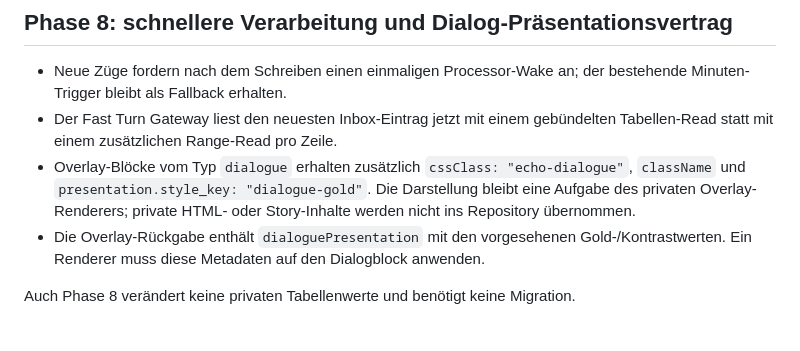
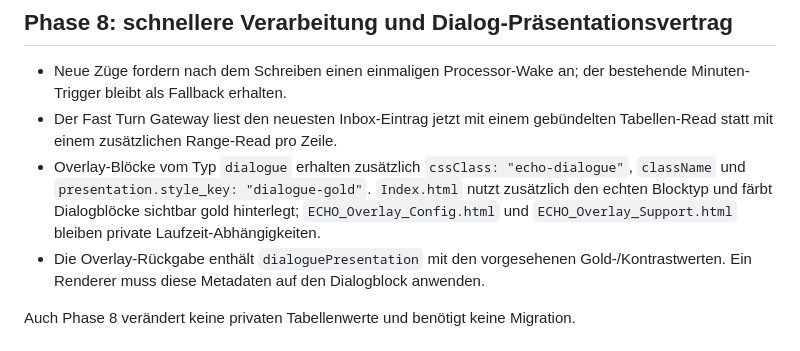
Before and after one commit to EinsSkill/ECHO-Vaeloria, a Markdown page: apps-script/README.md, the part around the change. Rendered like a GitHub page.

Commit message:
Phase 8: Overlay-Renderer dokumentieren

```diff
--- a/apps-script/README.md
+++ b/apps-script/README.md
@@ -122,7 +122,7 @@ Auch Phase 7 verändert keine privaten Tabellenwerte und benötigt keine zusätz
 
 - Neue Züge fordern nach dem Schreiben einen einmaligen Processor-Wake an; der bestehende Minuten-Trigger bleibt als Fallback erhalten.
 - Der Fast Turn Gateway liest den neuesten Inbox-Eintrag jetzt mit einem gebündelten Tabellen-Read statt mit einem zusätzlichen Range-Read pro Zeile.
-- Overlay-Blöcke vom Typ `dialogue` erhalten zusätzlich `cssClass: "echo-dialogue"`, `className` und `presentation.style_key: "dialogue-gold"`. Die Darstellung bleibt eine Aufgabe des privaten Overlay-Renderers; private HTML- oder Story-Inhalte werden nicht ins Repository übernommen.
+- Overlay-Blöcke vom Typ `dialogue` erhalten zusätzlich `cssClass: "echo-dialogue"`, `className` und `presentation.style_key: "dialogue-gold"`. `Index.html` nutzt zusätzlich den echten Blocktyp und färbt Dialogblöcke sichtbar gold hinterlegt; `ECHO_Overlay_Config.html` und `ECHO_Overlay_Support.html` bleiben private Laufzeit-Abhängigkeiten.
 - Die Overlay-Rückgabe enthält `dialoguePresentation` mit den vorgesehenen Gold-/Kontrastwerten. Ein Renderer muss diese Metadaten auf den Dialogblock anwenden.
 
 Auch Phase 8 verändert keine privaten Tabellenwerte und benötigt keine Migration.
```
